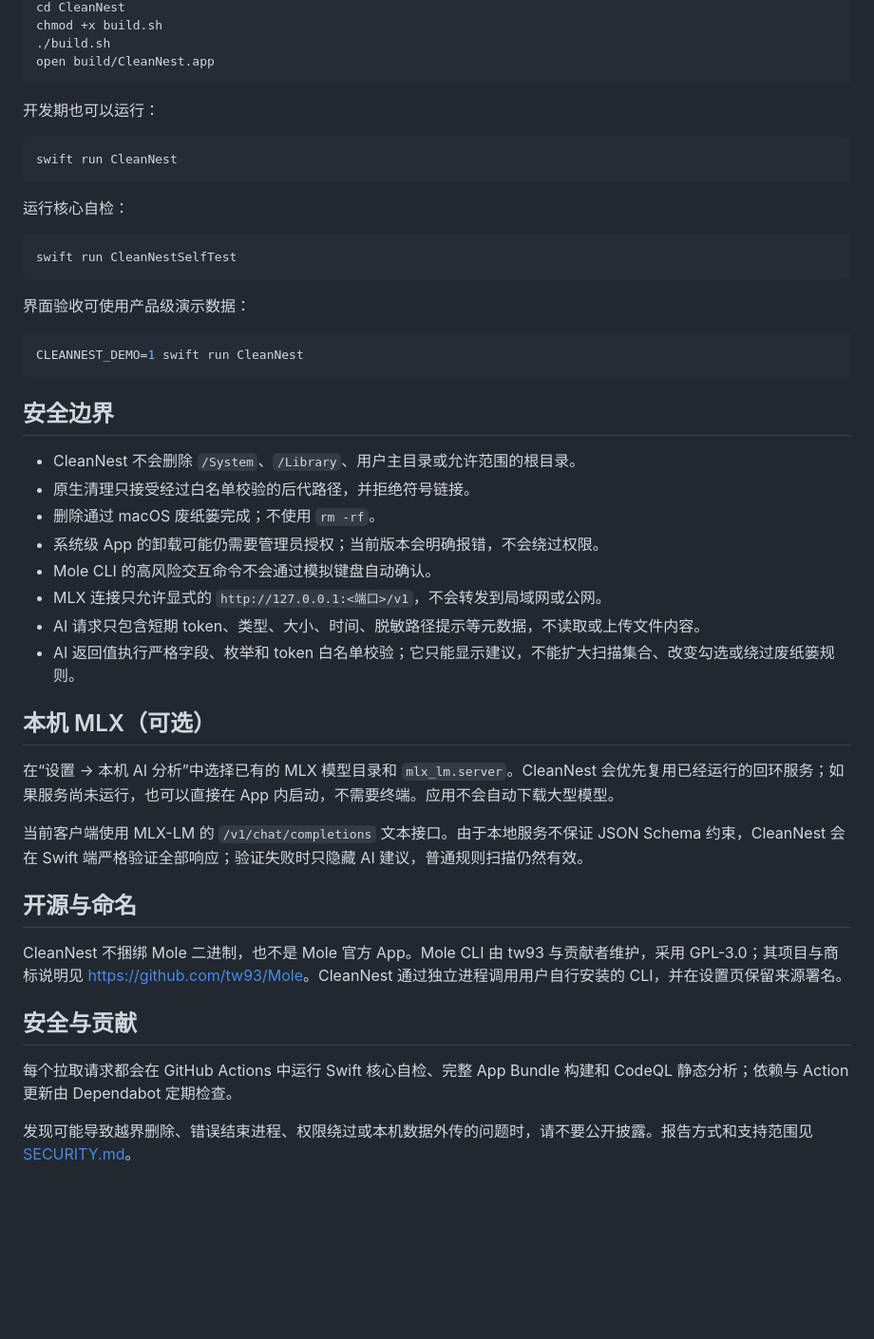
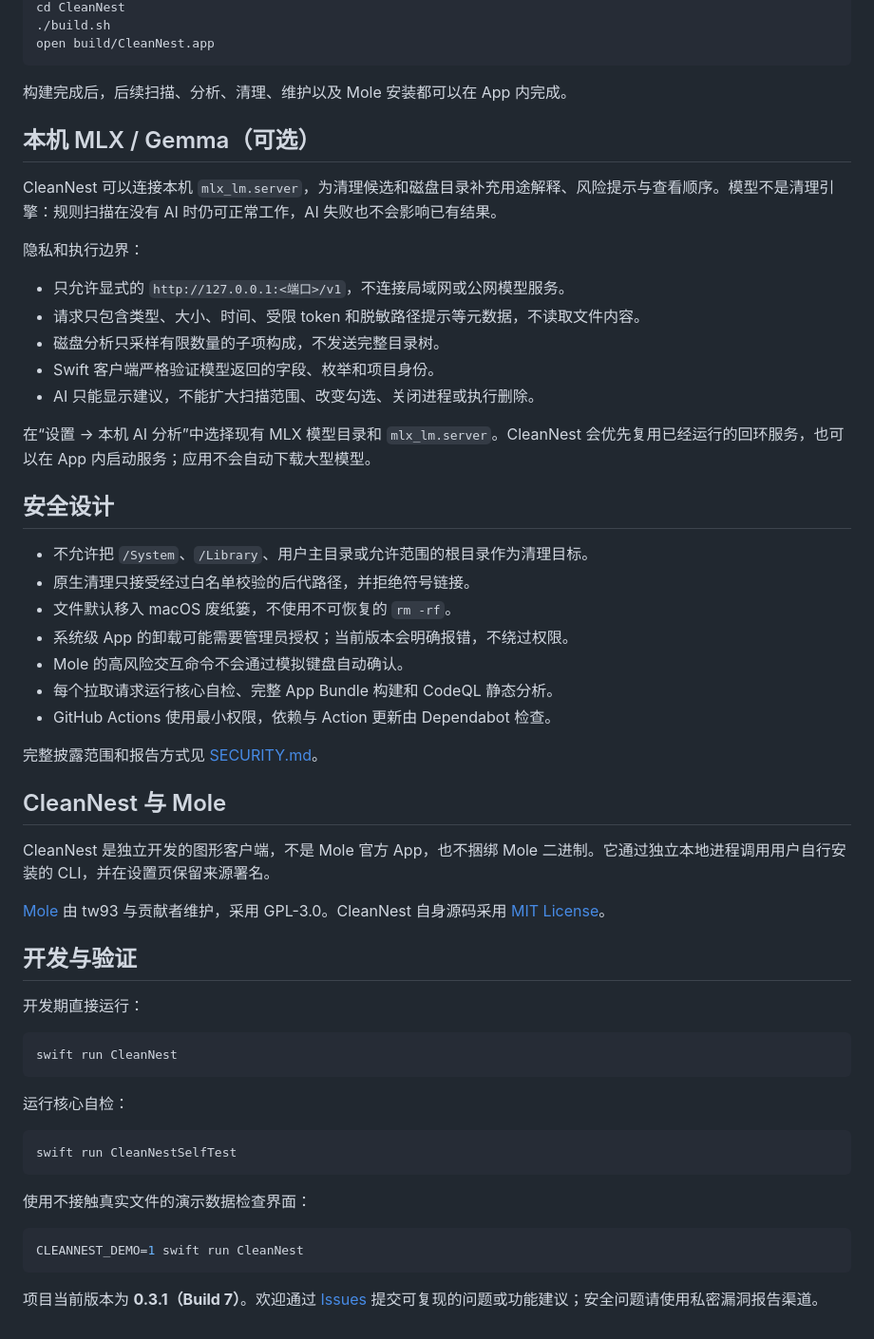
Before and after one commit to n9896027/CleanNest, a Markdown page: README.md, the part around one of its changes. Shown at 95% size. GitHub-like rendering; blank space fills up the shorter version.

````diff
--- a/README.md
+++ b/README.md
@@ -24,10 +60,45 @@ CleanNest 是一个可自行修改的原生 macOS 清理与维护客户端。它
 cd CleanNest
-chmod +x build.sh
 ./build.sh
 open build/CleanNest.app
 ```
 
-开发期也可以运行：
+构建完成后，后续扫描、分析、清理、维护以及 Mole 安装都可以在 App 内完成。
+
+## 本机 MLX / Gemma（可选）
+
+CleanNest 可以连接本机 `mlx_lm.server`，为清理候选和磁盘目录补充用途解释、风险提示与查看顺序。模型不是清理引擎：规则扫描在没有 AI 时仍可正常工作，AI 失败也不会影响已有结果。
+
+隐私和执行边界：
+
+- 只允许显式的 `http://127.0.0.1:<端口>/v1`，不连接局域网或公网模型服务。
+- 请求只包含类型、大小、时间、受限 token 和脱敏路径提示等元数据，不读取文件内容。
+- 磁盘分析只采样有限数量的子项构成，不发送完整目录树。
+- Swift 客户端严格验证模型返回的字段、枚举和项目身份。
+- AI 只能显示建议，不能扩大扫描范围、改变勾选、关闭进程或执行删除。
+
+在“设置 → 本机 AI 分析”中选择现有 MLX 模型目录和 `mlx_lm.server`。CleanNest 会优先复用已经运行的回环服务，也可以在 App 内启动服务；应用不会自动下载大型模型。
+
+## 安全设计
+
+- 不允许把 `/System`、`/Library`、用户主目录或允许范围的根目录作为清理目标。
+- 原生清理只接受经过白名单校验的后代路径，并拒绝符号链接。
+- 文件默认移入 macOS 废纸篓，不使用不可恢复的 `rm -rf`。
+- 系统级 App 的卸载可能需要管理员授权；当前版本会明确报错，不绕过权限。
+- Mole 的高风险交互命令不会通过模拟键盘自动确认。
+- 每个拉取请求运行核心自检、完整 App Bundle 构建和 CodeQL 静态分析。
+- GitHub Actions 使用最小权限，依赖与 Action 更新由 Dependabot 检查。
+
+完整披露范围和报告方式见 [SECURITY.md](SECURITY.md)。
+
+## CleanNest 与 Mole
+
+CleanNest 是独立开发的图形客户端，不是 Mole 官方 App，也不捆绑 Mole 二进制。它通过独立本地进程调用用户自行安装的 CLI，并在设置页保留来源署名。
+
+[Mole](https://github.com/tw93/Mole) 由 tw93 与贡献者维护，采用 GPL-3.0。CleanNest 自身源码采用 [MIT License](LICENSE)。
+
+## 开发与验证
+
+开发期直接运行：
 
 ```bash
 swift run CleanNest
@@ -39,35 +110,10 @@ swift run CleanNest
 swift run CleanNestSelfTest
 ```
 
-界面验收可使用产品级演示数据：
+使用不接触真实文件的演示数据检查界面：
 
 ```bash
 CLEANNEST_DEMO=1 swift run CleanNest
 ```
 
-## 安全边界
-
-- CleanNest 不会删除 `/System`、`/Library`、用户主目录或允许范围的根目录。
-- 原生清理只接受经过白名单校验的后代路径，并拒绝符号链接。
-- 删除通过 macOS 废纸篓完成；不使用 `rm -rf`。
-- 系统级 App 的卸载可能仍需要管理员授权；当前版本会明确报错，不会绕过权限。
-- Mole CLI 的高风险交互命令不会通过模拟键盘自动确认。
-- MLX 连接只允许显式的 `http://127.0.0.1:<端口>/v1`，不会转发到局域网或公网。
-- AI 请求只包含短期 token、类型、大小、时间、脱敏路径提示等元数据，不读取或上传文件内容。
-- AI 返回值执行严格字段、枚举和 token 白名单校验；它只能显示建议，不能扩大扫描集合、改变勾选或绕过废纸篓规则。
-
-## 本机 MLX（可选）
-
-在“设置 → 本机 AI 分析”中选择已有的 MLX 模型目录和 `mlx_lm.server`。CleanNest 会优先复用已经运行的回环服务；如果服务尚未运行，也可以直接在 App 内启动，不需要终端。应用不会自动下载大型模型。
-
-当前客户端使用 MLX-LM 的 `/v1/chat/completions` 文本接口。由于本地服务不保证 JSON Schema 约束，CleanNest 会在 Swift 端严格验证全部响应；验证失败时只隐藏 AI 建议，普通规则扫描仍然有效。
-
-## 开源与命名
-
-CleanNest 不捆绑 Mole 二进制，也不是 Mole 官方 App。Mole CLI 由 tw93 与贡献者维护，采用 GPL-3.0；其项目与商标说明见 <https://github.com/tw93/Mole>。CleanNest 通过独立进程调用用户自行安装的 CLI，并在设置页保留来源署名。
-
-## 安全与贡献
-
-每个拉取请求都会在 GitHub Actions 中运行 Swift 核心自检、完整 App Bundle 构建和 CodeQL 静态分析；依赖与 Action 更新由 Dependabot 定期检查。
-
-发现可能导致越界删除、错误结束进程、权限绕过或本机数据外传的问题时，请不要公开披露。报告方式和支持范围见 [SECURITY.md](SECURITY.md)。
+项目当前版本为 **0.3.1（Build 7）**。欢迎通过 [Issues](https://github.com/n9896027/CleanNest/issues) 提交可复现的问题或功能建议；安全问题请使用私密漏洞报告渠道。
````
Also changed, not shown: other parts of README.md (+51 -15 lines), docs/images/overview.png (added).
